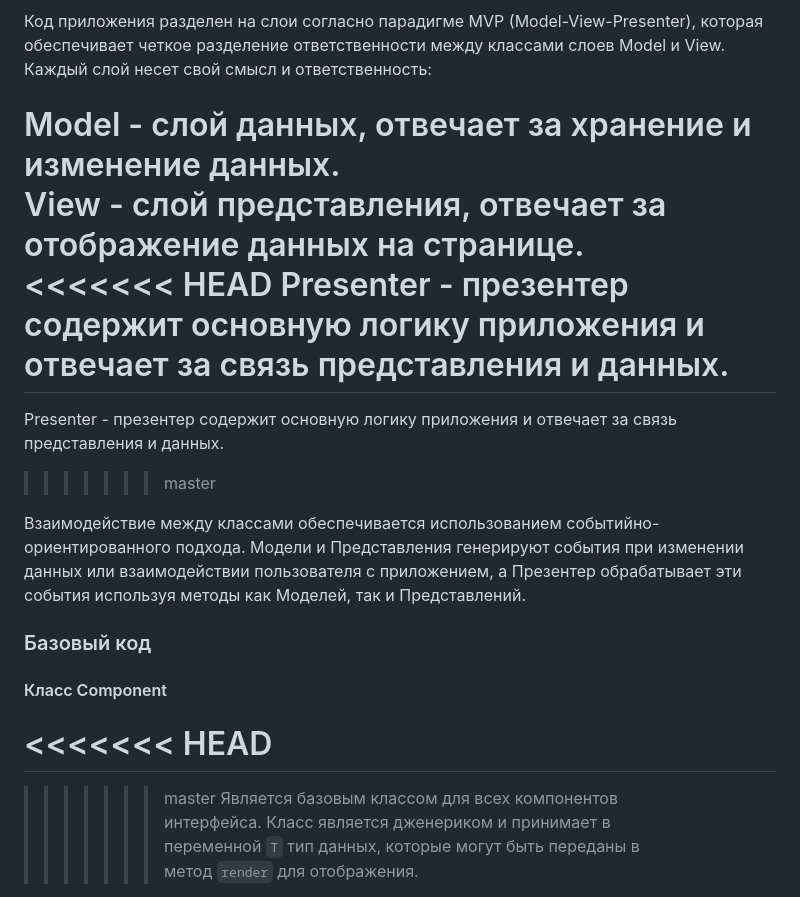
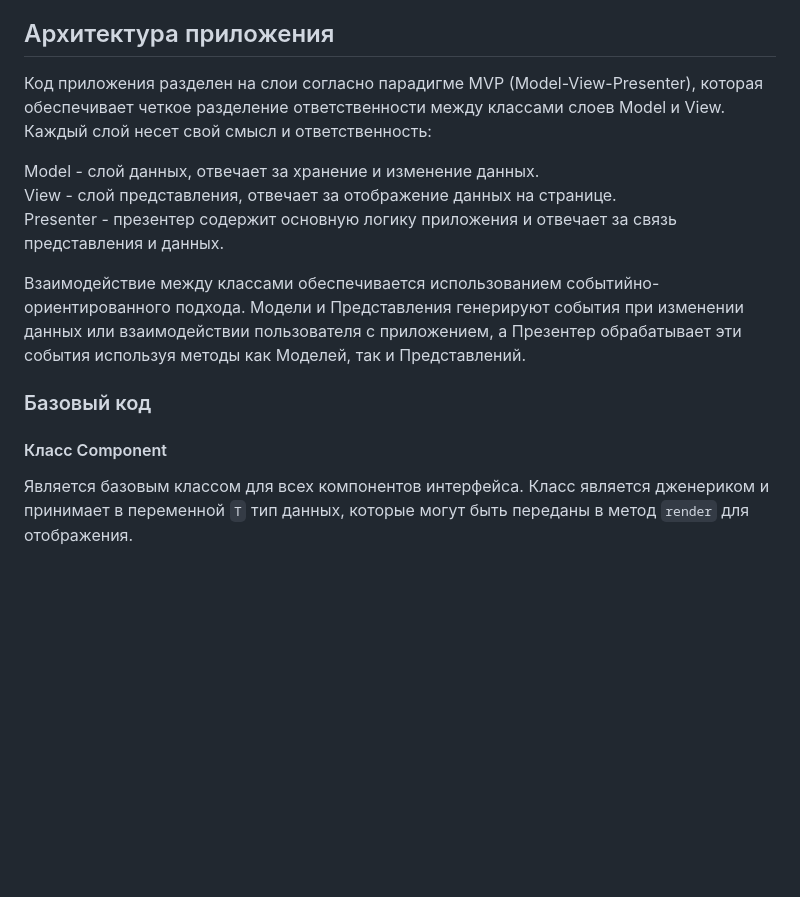
Before and after one commit to ruki-v-boki/weblarek, a Markdown page: README.md, the part around one of its changes. Drawn GitHub-style; blank space fills up the shorter version.

```diff
--- a/README.md
+++ b/README.md
@@ -71,21 +51,13 @@ yarn build
 
 Model - слой данных, отвечает за хранение и изменение данных.
 View - слой представления, отвечает за отображение данных на странице.
-<<<<<<< HEAD
-Presenter - презентер содержит основную логику приложения и  отвечает за связь представления и данных.
-=======
 Presenter - презентер содержит основную логику приложения и отвечает за связь представления и данных.
->>>>>>> master
 
 Взаимодействие между классами обеспечивается использованием событийно-ориентированного подхода. Модели и Представления генерируют события при изменении данных или взаимодействии пользователя с приложением, а Презентер обрабатывает эти события используя методы как Моделей, так и Представлений.
 
 ### Базовый код
 
 #### Класс Component
-<<<<<<< HEAD
-=======
-
->>>>>>> master
 Является базовым классом для всех компонентов интерфейса.
 Класс является дженериком и принимает в переменной `T` тип данных, которые могут быть переданы в метод `render` для отображения.
 
```
Also changed, not shown: other parts of README.md (+0 -36 lines).
